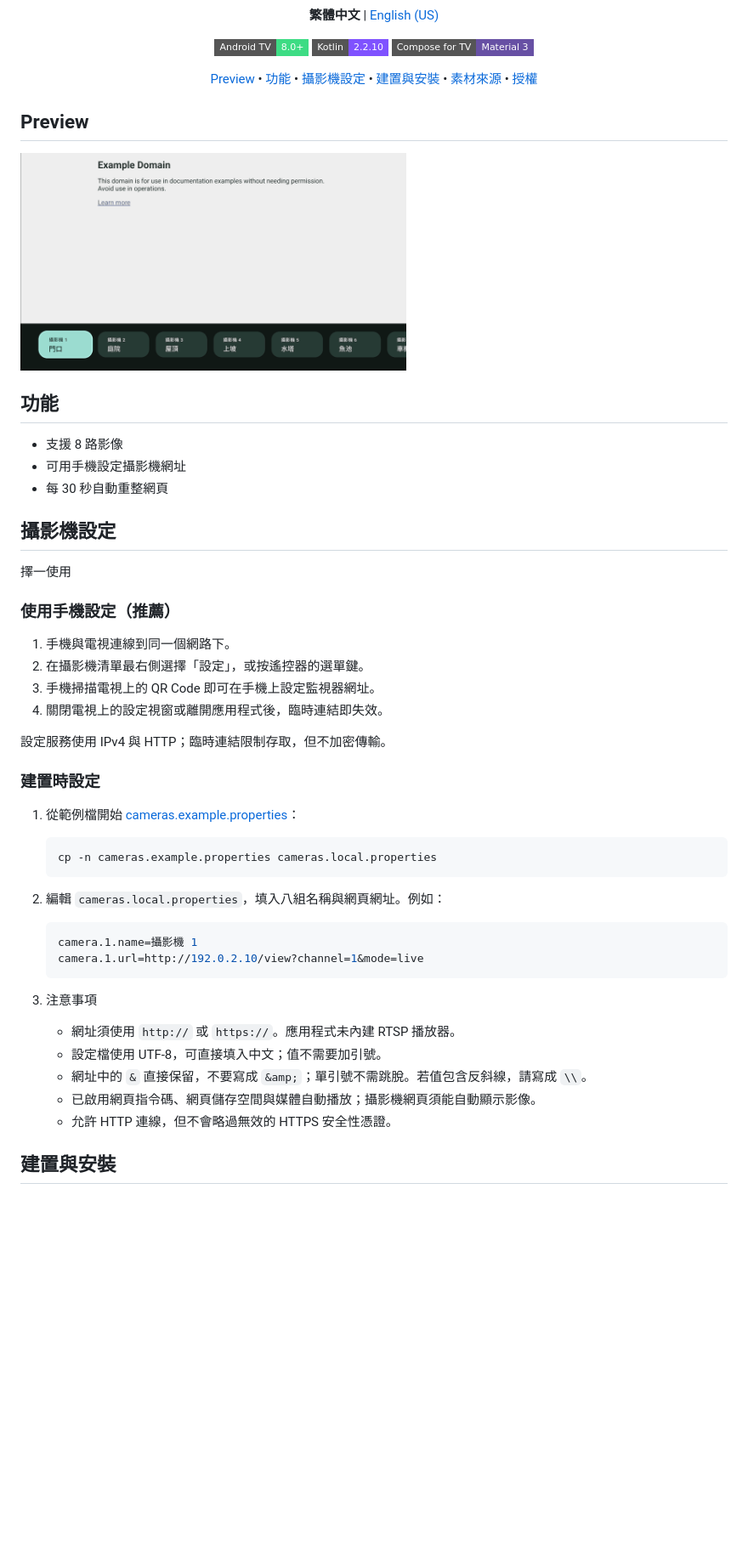
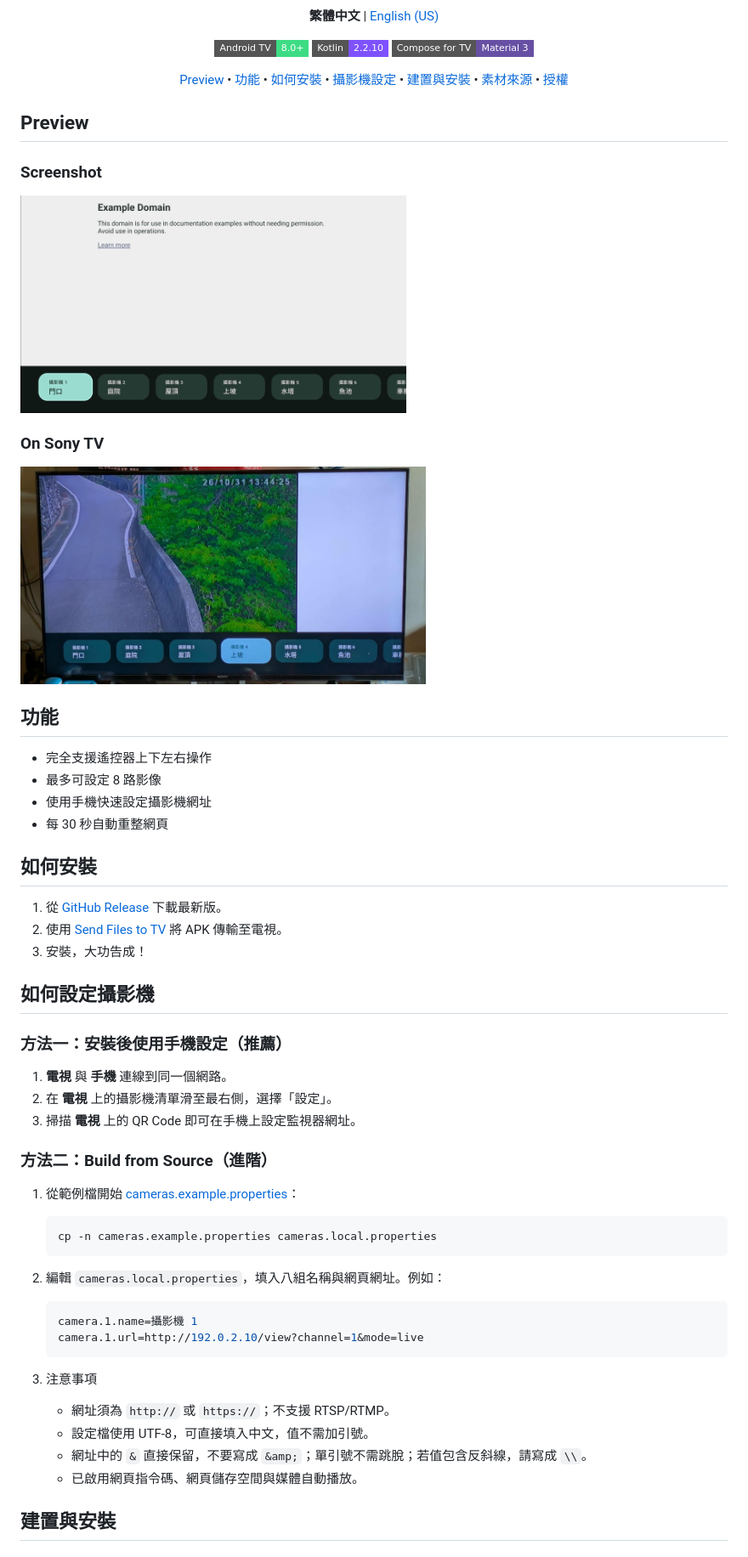
Before and after one commit to MrNegativeTW/cctv-viewer, a Markdown page: README.md, the part around one of its changes. Shown at 85% size. Rendered like a GitHub page; pictures changed too: assets/preview-20260921~1.jpg (added); badges without logos; blank space fills up the shorter version.

Commit message:
docs: Update README installation and camera setup
Co-Authored-By: GPT-6 <noreply@openai.com>

```diff
--- a/README.md
+++ b/README.md
@@ -14,8 +14,9 @@
 <p>
   <a href="#preview">Preview</a> •
   <a href="#features">功能</a> •
+  <a href="#installation">如何安裝</a> •
   <a href="#configuration">攝影機設定</a> •
-  <a href="#installation">建置與安裝</a> •
+  <a href="#build-and-install">建置與安裝</a> •
   <a href="#credits">素材來源</a> •
   <a href="#license">授權</a>
 </p>
@@ -23,32 +24,40 @@
 
 ## Preview
 
+### Screenshot
 <img src="assets/preview-20260921.png" height="256" alt="監視器應用程式圖示">
+
+### On Sony TV
+<img src="assets/preview-20260921~1.jpg" height="256" alt="監視器應用程式圖示">
 
 <a id="features"></a>
 
 ## 功能
 
-- 支援 8 路影像
-- 可用手機設定攝影機網址
+- 完全支援遙控器上下左右操作
+- 最多可設定 8 路影像
+- 使用手機快速設定攝影機網址
 - 每 30 秒自動重整網頁
+
+<a id="installation"></a>
+
+## 如何安裝
+
+1. 從 [GitHub Release](/releases) 下載最新版。
+2. 使用 [Send Files to TV](https://www.sendfilestotv.app/) 將 APK 傳輸至電視。
+3. 安裝，大功告成！
 
 <a id="configuration"></a>
 
-## 攝影機設定
+## 如何設定攝影機
 
-擇一使用
+### 方法一：安裝後使用手機設定（推薦）
 
-### 使用手機設定（推薦）
+1. **電視** 與 **手機** 連線到同一個網路。
+2. 在 **電視** 上的攝影機清單滑至最右側，選擇「設定」。
+3. 掃描 **電視** 上的 QR Code 即可在手機上設定監視器網址。
 
-1. 手機與電視連線到同一個網路下。
-2. 在攝影機清單最右側選擇「設定」，或按遙控器的選單鍵。
-3. 手機掃描電視上的 QR Code 即可在手機上設定監視器網址。
-4. 關閉電視上的設定視窗或離開應用程式後，臨時連結即失效。
-
-設定服務使用 IPv4 與 HTTP；臨時連結限制存取，但不加密傳輸。
-
-### 建置時設定
+### 方法二：Build from Source（進階）
 
 1. 從範例檔開始 [cameras.example.properties](cameras.example.properties)：
 
@@ -65,9 +74,8 @@
 
 3. 注意事項
 
-   - 網址須使用 `http://` 或 `https://`。應用程式未內建 RTSP 播放器。
-   - 設定檔使用 UTF-8，可直接填入中文；值不需要加引號。
-   - 網址中的 `&` 直接保留，不要寫成 `&amp;`；單引號不需跳脫。若值包含反斜線，請寫成 `\\`。
-   - 已啟用網頁指令碼、網頁儲存空間與媒體自動播放；攝影機網頁須能自動顯示影像。
-   - 允許 HTTP 連線，但不會略過無效的 HTTPS 安全性憑證。
+   - 網址須為 `http://` 或 `https://`；不支援 RTSP/RTMP。
+   - 設定檔使用 UTF-8，可直接填入中文，值不需加引號。
+   - 網址中的 `&` 直接保留，不要寫成 `&amp;`；單引號不需跳脫；若值包含反斜線，請寫成 `\\`。
+   - 已啟用網頁指令碼、網頁儲存空間與媒體自動播放。
 
```
Also changed, not shown: other parts of README.md (+2 -2 lines), README.en-US.md (+29 -21 lines).
